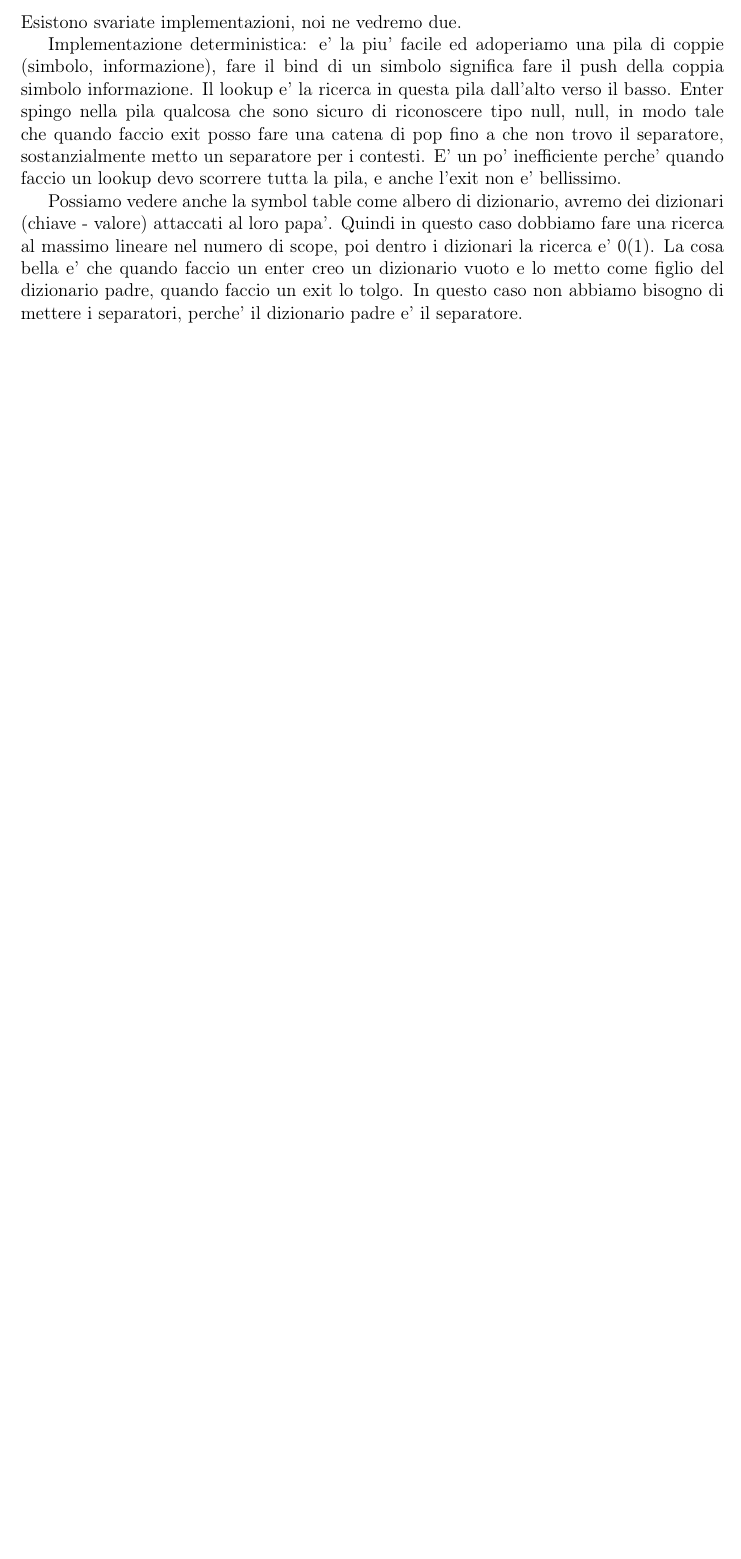
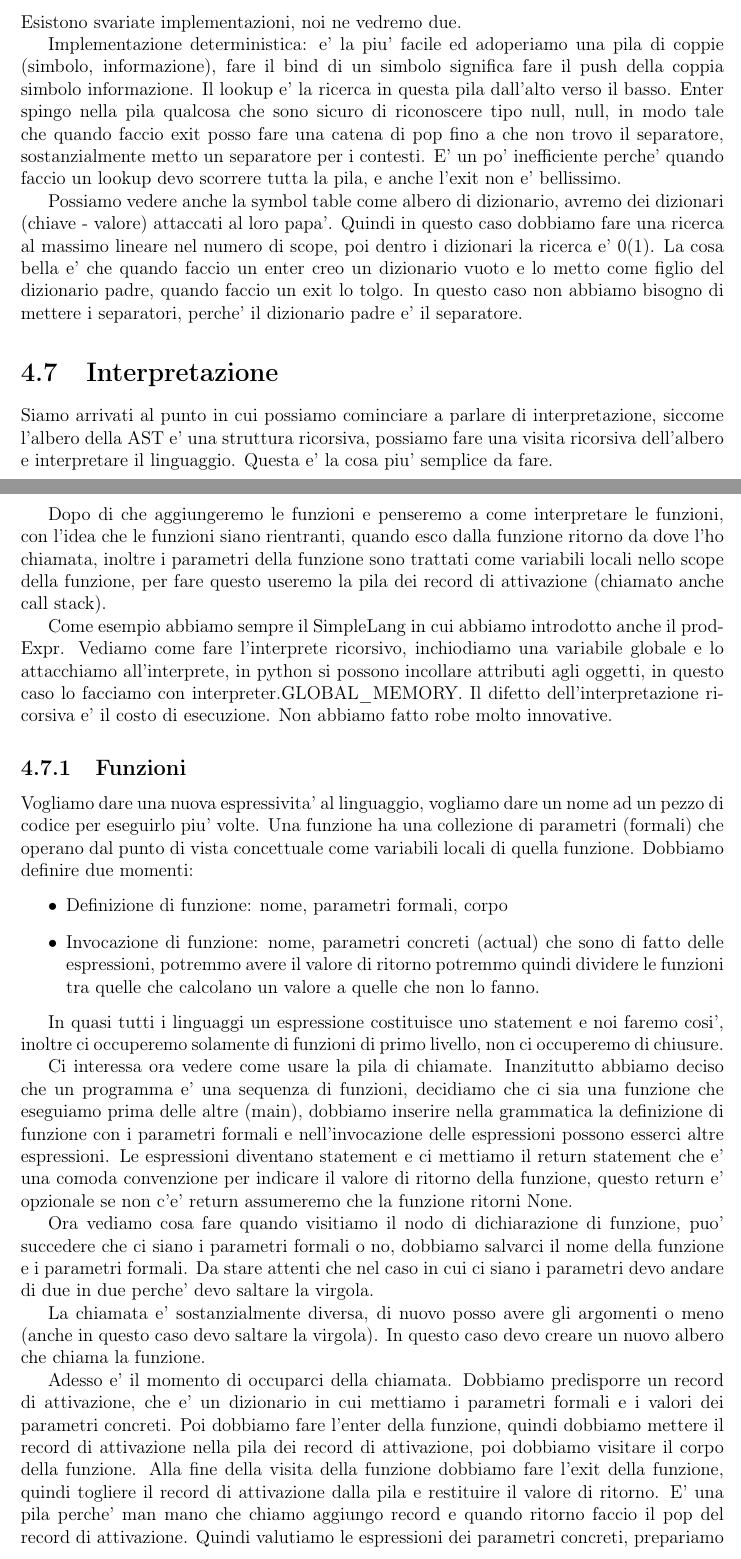
Before and after one commit to Simi24/LinguaggiTraduttori, a LaTeX document (main.tex, which reads chapters/ANTLR.tex): part of page 83 of 83 before the commit and two parts of pages 83 and 84 of 85 after it, the two joined at a grey line, cut so that both start at the same text, the shorter picture padded with empty space. Compiled offline with pdfLaTeX.

Commit message:
lezione 16/5

```diff
--- a/chapters/ANTLR.tex
+++ b/chapters/ANTLR.tex
@@ -194,3 +194,31 @@ Esistono svariate implementazioni, noi ne vedremo due.
 Implementazione deterministica: e' la piu' facile ed adoperiamo una pila di coppie (simbolo, informazione), fare il bind di un simbolo significa fare il push della coppia simbolo informazione. Il lookup e' la ricerca in questa pila dall'alto verso il basso. Enter spingo nella pila qualcosa che sono sicuro di riconoscere tipo null, null, in modo tale che quando faccio exit posso fare una catena di pop fino a che non trovo il separatore, sostanzialmente metto un separatore per i contesti. E' un po' inefficiente perche' quando faccio un lookup devo scorrere tutta la pila, e anche l'exit non e' bellissimo.
 
 Possiamo vedere anche la symbol table come albero di dizionario, avremo dei dizionari (chiave - valore) attaccati al loro papa'. Quindi in questo caso dobbiamo fare una ricerca al massimo lineare nel numero di scope, poi dentro i dizionari la ricerca e'  0(1). La cosa bella e' che quando faccio un enter creo un dizionario vuoto e lo metto come figlio del dizionario padre, quando faccio un exit lo tolgo. In questo caso non abbiamo bisogno di mettere i separatori, perche' il dizionario padre e' il separatore.
+
+\section{Interpretazione}
+Siamo arrivati al punto in cui possiamo cominciare a parlare di interpretazione, siccome l'albero della AST e' una struttura ricorsiva, possiamo fare una visita ricorsiva dell'albero e interpretare il linguaggio. Questa e' la cosa piu' semplice da fare.
+
+Dopo di che aggiungeremo le funzioni e penseremo a come interpretare le funzioni, con l'idea che le funzioni siano rientranti, quando esco dalla funzione ritorno da dove l'ho chiamata, inoltre i parametri della funzione sono trattati come variabili locali nello scope della funzione, per fare questo useremo la pila dei record di attivazione (chiamato anche call stack).
+
+Come esempio abbiamo sempre il SimpleLang in cui abbiamo introdotto anche il prodExpr. Vediamo come fare l'interprete ricorsivo, inchiodiamo una variabile globale e lo attacchiamo all'interprete, in python si possono incollare attributi agli oggetti, in questo caso lo facciamo con interpreter.GLOBAL\_MEMORY.
+Il difetto dell'interpretazione ricorsiva e' il costo di esecuzione. Non abbiamo fatto robe molto innovative.
+
+\subsection{Funzioni}
+Vogliamo dare una nuova espressivita' al linguaggio, vogliamo dare un nome ad un pezzo di codice per eseguirlo piu' volte. Una funzione ha una collezione di parametri (formali) che operano dal punto di vista concettuale come variabili locali di quella funzione.
+Dobbiamo definire due momenti:
+\begin{itemize}
+    \item Definizione di funzione: nome, parametri formali, corpo
+    \item Invocazione di funzione: nome, parametri concreti (actual) che sono di fatto delle espressioni, potremmo avere il valore di ritorno potremmo quindi dividere le funzioni tra quelle che calcolano un valore a quelle che non lo fanno.
+\end{itemize}
+
+In quasi tutti i linguaggi un espressione costituisce uno statement e noi faremo cosi', inoltre ci occuperemo solamente di funzioni di primo livello, non ci occuperemo di chiusure.
+
+Ci interessa ora vedere come usare la pila di chiamate.
+Inanzitutto abbiamo deciso che un programma e' una sequenza di funzioni, decidiamo che ci sia una funzione che eseguiamo prima delle altre (main), dobbiamo inserire nella grammatica la definizione di funzione con i parametri formali e nell'invocazione delle espressioni possono esserci altre espressioni. Le espressioni diventano statement e ci mettiamo il return statement che e' una comoda convenzione per indicare il valore di ritorno della funzione, questo return e' opzionale se non c'e' return assumeremo che la funzione ritorni None.
+%magari qui mettila la grammatica
+
+Ora vediamo cosa fare quando visitiamo il nodo di dichiarazione di funzione, puo' succedere che ci siano i parametri formali o no, dobbiamo salvarci il nome della funzione e i parametri formali. Da stare attenti che nel caso in cui ci siano i parametri devo andare di due in due perche' devo saltare la virgola.
+
+La chiamata e' sostanzialmente diversa, di nuovo posso avere gli argomenti o meno (anche in questo caso devo saltare la virgola). In questo caso devo creare un nuovo albero che chiama la funzione.
+
+Adesso e' il momento di occuparci della chiamata. Dobbiamo predisporre un record di attivazione, che e' un dizionario in cui mettiamo i parametri formali e i valori dei parametri concreti. Poi dobbiamo fare l'enter della funzione, quindi dobbiamo mettere il record di attivazione nella pila dei record di attivazione, poi dobbiamo visitare il corpo della funzione. Alla fine della visita della funzione dobbiamo fare l'exit della funzione, quindi togliere il record di attivazione dalla pila e restituire il valore di ritorno. E' una pila perche' man mano che chiamo aggiungo record e quando ritorno faccio il pop del record di attivazione. Quindi valutiamo le espressioni dei parametri concreti, prepariamo il record di attivazione, facciamo il push del record di attivazione nella pila, passiamo il controllo, quando ho finito di fare faccio il pop del record di attivazione e restituisco il valore di ritorno.
```
Also changed, not shown: main.pdf, chapters/ANTLR.tex (11 more changed lines), 1 other file.
